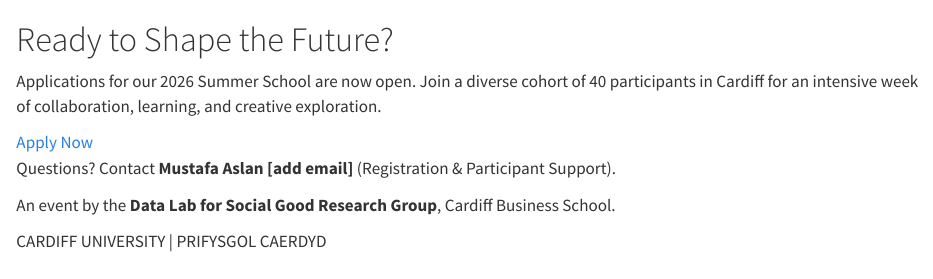
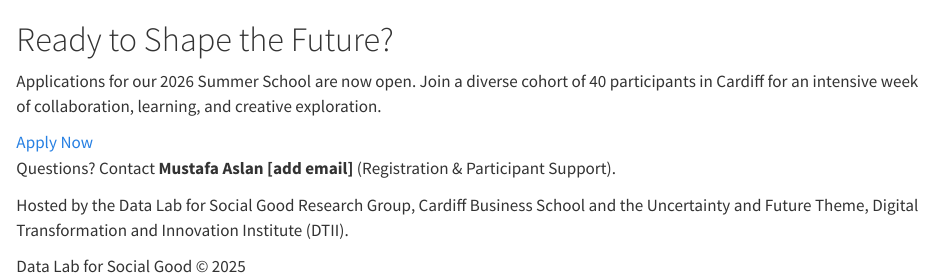
Before and after one commit to dl4sg-summer-school/dl4sg-summer-school.github.io, a Quarto document (footer/index.qmd): the page in a window 1100 px wide, from its top. Rendered offline with R 4.5, knitr and Pandoc in place of Quarto, with nearby package versions; library style sheets and scripts come from the installed R packages.

Commit message:
fix header issue

```diff
--- a/footer/index.qmd
+++ b/footer/index.qmd
@@ -19,8 +19,9 @@
 
 <!-- Footer Section -->
 <div class="footer-section">
-    <p>An event by the <strong>Data Lab for Social Good Research Group</strong>, Cardiff Business School.</p>
-    <p class="university-name">CARDIFF UNIVERSITY | PRIFYSGOL CAERDYD</p>
+    <p>Hosted by the Data Lab for Social Good Research Group, Cardiff Business School
+and the Uncertainty and Future Theme, Digital Transformation and Innovation Institute (DTII).</p>
+    <p class="university-name">Data Lab for Social Good © 2025</p>
 </div>
 
 
--- a/styles.scss
+++ b/styles.scss
@@ -512,8 +512,8 @@
     font-size: 0.95em;
 }
 .footer-section p.university-name {
-    font-size: 1.1em;
-    font-weight: 700;
+    font-size: 1em;
+    font-weight: 600;
     color: #e2e8f0; /* Lighter white */
     margin-top: 1rem;
 }
```
Also changed, not shown: home/index.qmd (+1 -1 lines), .quarto/idx/footer/index.qmd.json, 5 other files.
